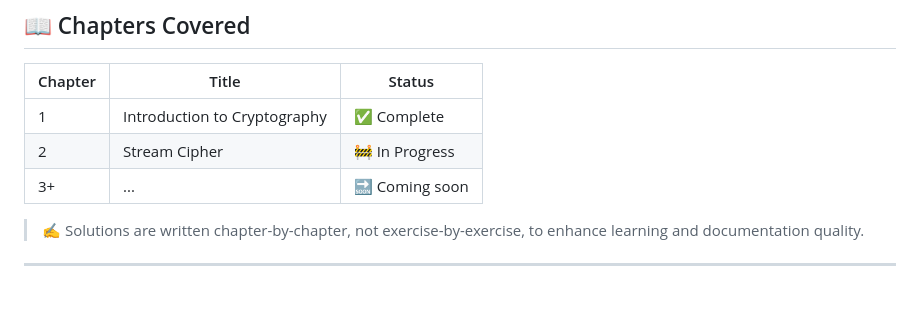
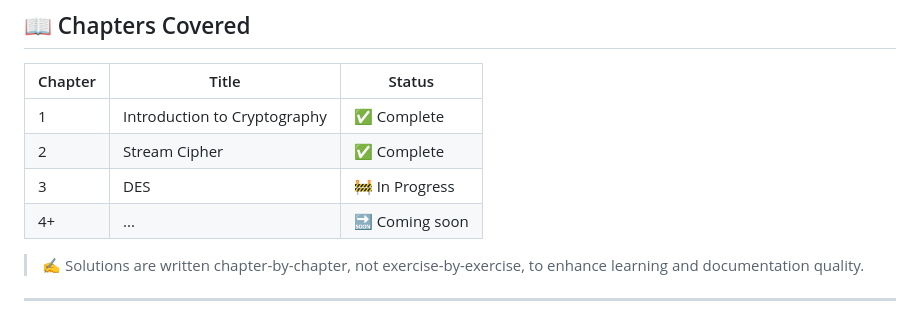
Before and after one commit to Ahpatsum15/Understanding-cryptography-solution-handbook-even-numbered, a Markdown page: README.md, the part around the change. GitHub-like rendering.

```diff
--- a/README.md
+++ b/README.md
@@ -38,8 +38,9 @@ understanding-cryptography-even-solutions/
 | Chapter | Title                                | Status     |
 |---------|--------------------------------------|------------|
 | 1       | Introduction to Cryptography         | ✅ Complete |
-| 2       | Stream Cipher                        | 🚧 In Progress |
-| 3+      | ...                                   | 🔜 Coming soon |
+| 2       | Stream Cipher                        | ✅ Complete |
+| 3       | DES                                  | 🚧 In Progress |
+| 4+      | ...                                  | 🔜 Coming soon|
 
 > ✍️ Solutions are written chapter-by-chapter, not exercise-by-exercise, to enhance learning and documentation quality.
 
```
